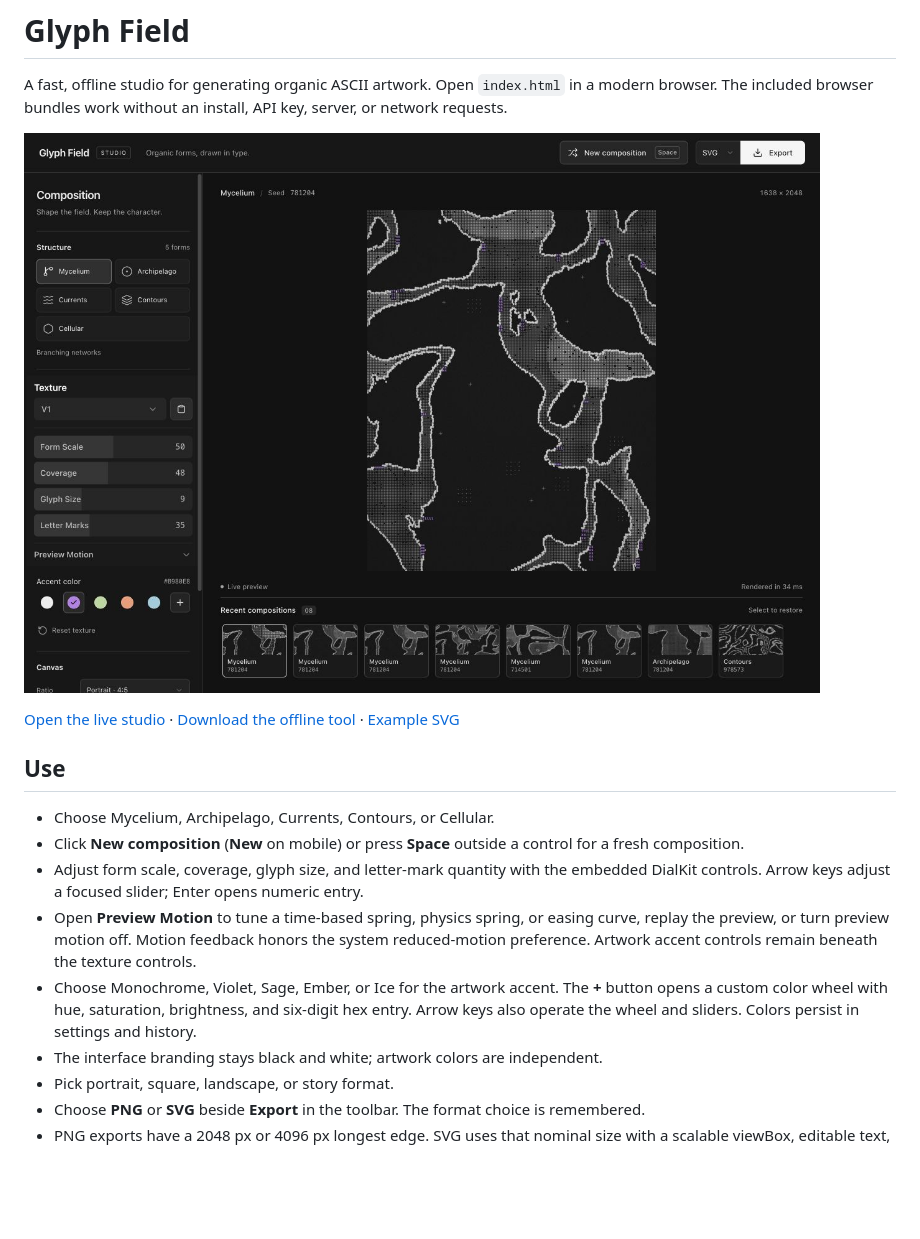
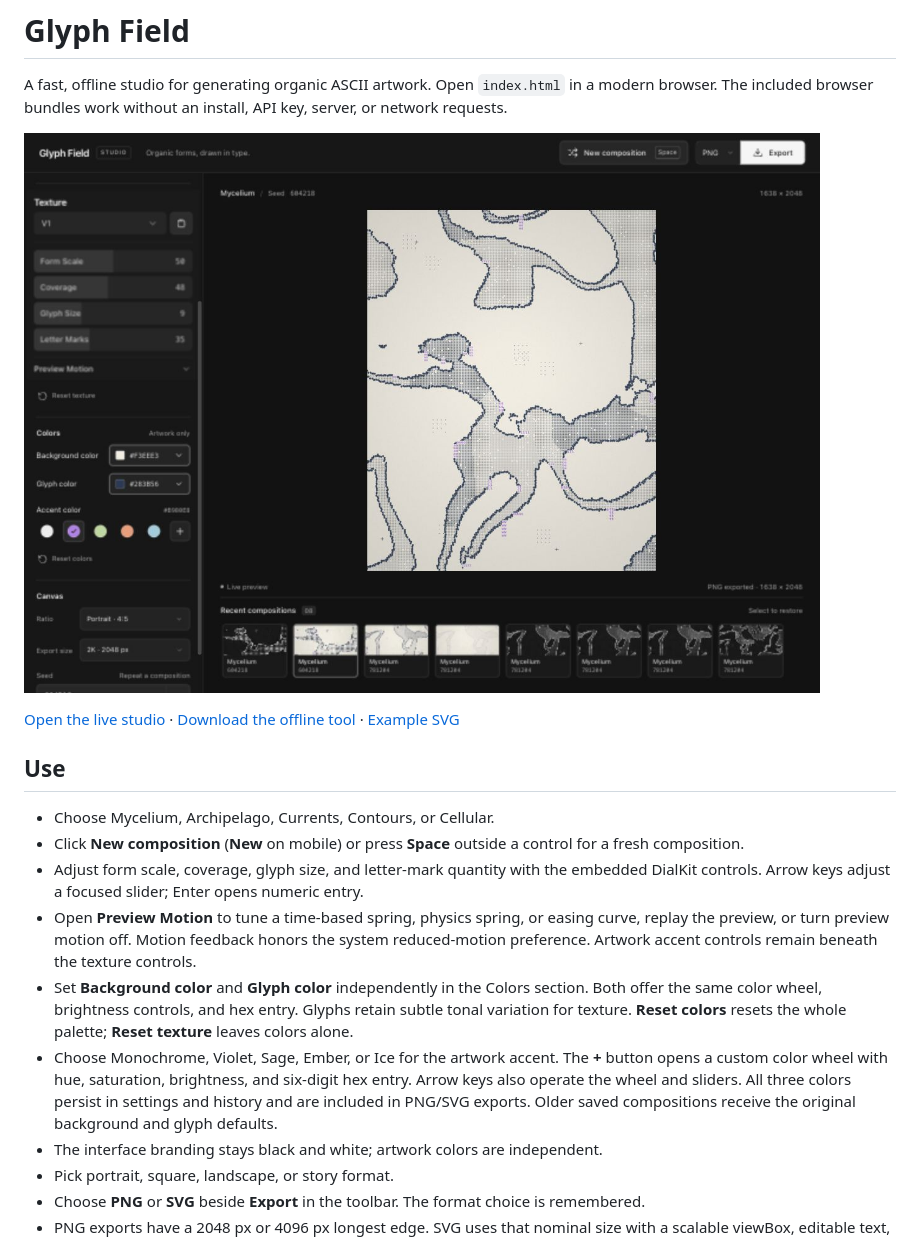
Before and after one commit to piyushxpj/glyph-field, a Markdown page: README.md, the part around the change. GitHub-like rendering; pictures changed too: studio-preview.jpg; blank space fills up the shorter version.

Commit message:
Add independent background and glyph color controls

```diff
--- a/README.md
+++ b/README.md
@@ -12,7 +12,8 @@ A fast, offline studio for generating organic ASCII artwork. Open `index.html` i
 - Click **New composition** (**New** on mobile) or press **Space** outside a control for a fresh composition.
 - Adjust form scale, coverage, glyph size, and letter-mark quantity with the embedded DialKit controls. Arrow keys adjust a focused slider; Enter opens numeric entry.
 - Open **Preview Motion** to tune a time-based spring, physics spring, or easing curve, replay the preview, or turn preview motion off. Motion feedback honors the system reduced-motion preference. Artwork accent controls remain beneath the texture controls.
-- Choose Monochrome, Violet, Sage, Ember, or Ice for the artwork accent. The **+** button opens a custom color wheel with hue, saturation, brightness, and six-digit hex entry. Arrow keys also operate the wheel and sliders. Colors persist in settings and history.
+- Set **Background color** and **Glyph color** independently in the Colors section. Both offer the same color wheel, brightness controls, and hex entry. Glyphs retain subtle tonal variation for texture. **Reset colors** resets the whole palette; **Reset texture** leaves colors alone.
+- Choose Monochrome, Violet, Sage, Ember, or Ice for the artwork accent. The **+** button opens a custom color wheel with hue, saturation, brightness, and six-digit hex entry. Arrow keys also operate the wheel and sliders. All three colors persist in settings and history and are included in PNG/SVG exports. Older saved compositions receive the original background and glyph defaults.
 - The interface branding stays black and white; artwork colors are independent.
 - Pick portrait, square, landscape, or story format.
 - Choose **PNG** or **SVG** beside **Export** in the toolbar. The format choice is remembered.
```
Also changed, not shown: REHEARSAL.md (+10 -0 lines), color-controls-preview.jpg (added), studio-mobile.jpg, 7 other files.
